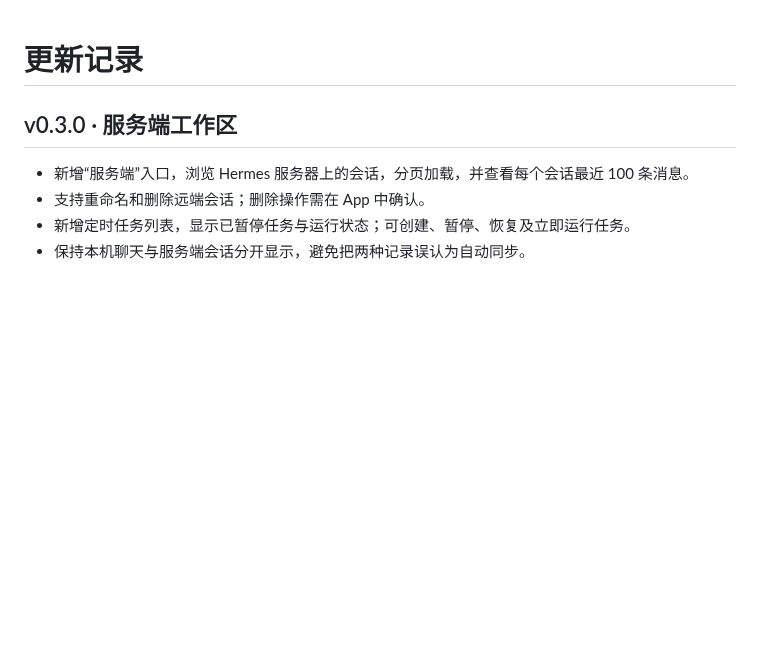
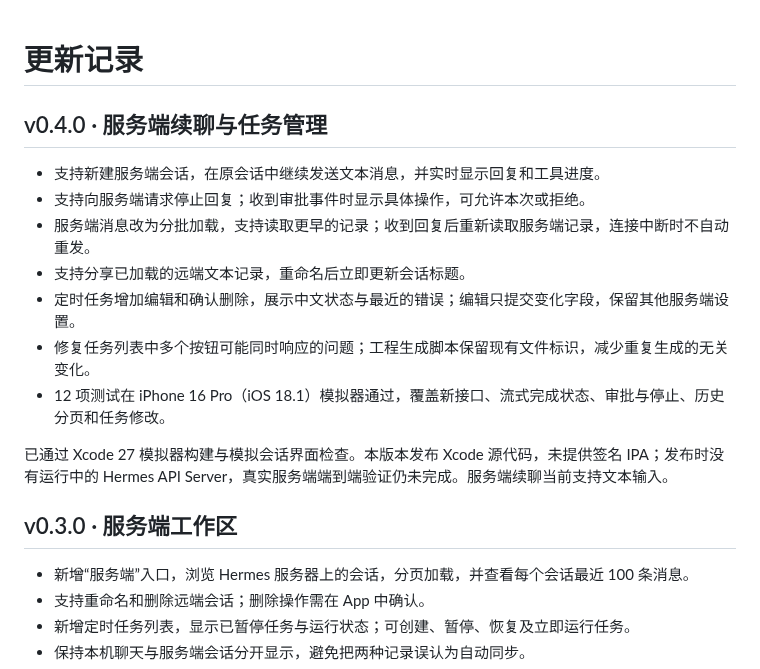
Before and after one commit to allen7wang/hermes-ios, a Markdown page: CHANGELOG.md, the part around the change. Drawn GitHub-style; blank space fills up the shorter version.

Commit message:
Add server conversation streaming and complete job management

```diff
--- a/CHANGELOG.md
+++ b/CHANGELOG.md
@@ -1,4 +1,16 @@
 # 更新记录
+
+## v0.4.0 · 服务端续聊与任务管理
+
+- 支持新建服务端会话，在原会话中继续发送文本消息，并实时显示回复和工具进度。
+- 支持向服务端请求停止回复；收到审批事件时显示具体操作，可允许本次或拒绝。
+- 服务端消息改为分批加载，支持读取更早的记录；收到回复后重新读取服务端记录，连接中断时不自动重发。
+- 支持分享已加载的远端文本记录，重命名后立即更新会话标题。
+- 定时任务增加编辑和确认删除，展示中文状态与最近的错误；编辑只提交变化字段，保留其他服务端设置。
+- 修复任务列表中多个按钮可能同时响应的问题；工程生成脚本保留现有文件标识，减少重复生成的无关变化。
+- 12 项测试在 iPhone 16 Pro（iOS 18.1）模拟器通过，覆盖新接口、流式完成状态、审批与停止、历史分页和任务修改。
+
+已通过 Xcode 27 模拟器构建与模拟会话界面检查。本版本发布 Xcode 源代码，未提供签名 IPA；发布时没有运行中的 Hermes API Server，真实服务端端到端验证仍未完成。服务端续聊当前支持文本输入。
 
 ## v0.3.0 · 服务端工作区
 
```
Also changed, not shown: README.md (+13 -4 lines), preview/remote-session-demo.png (added), 10 other files.
